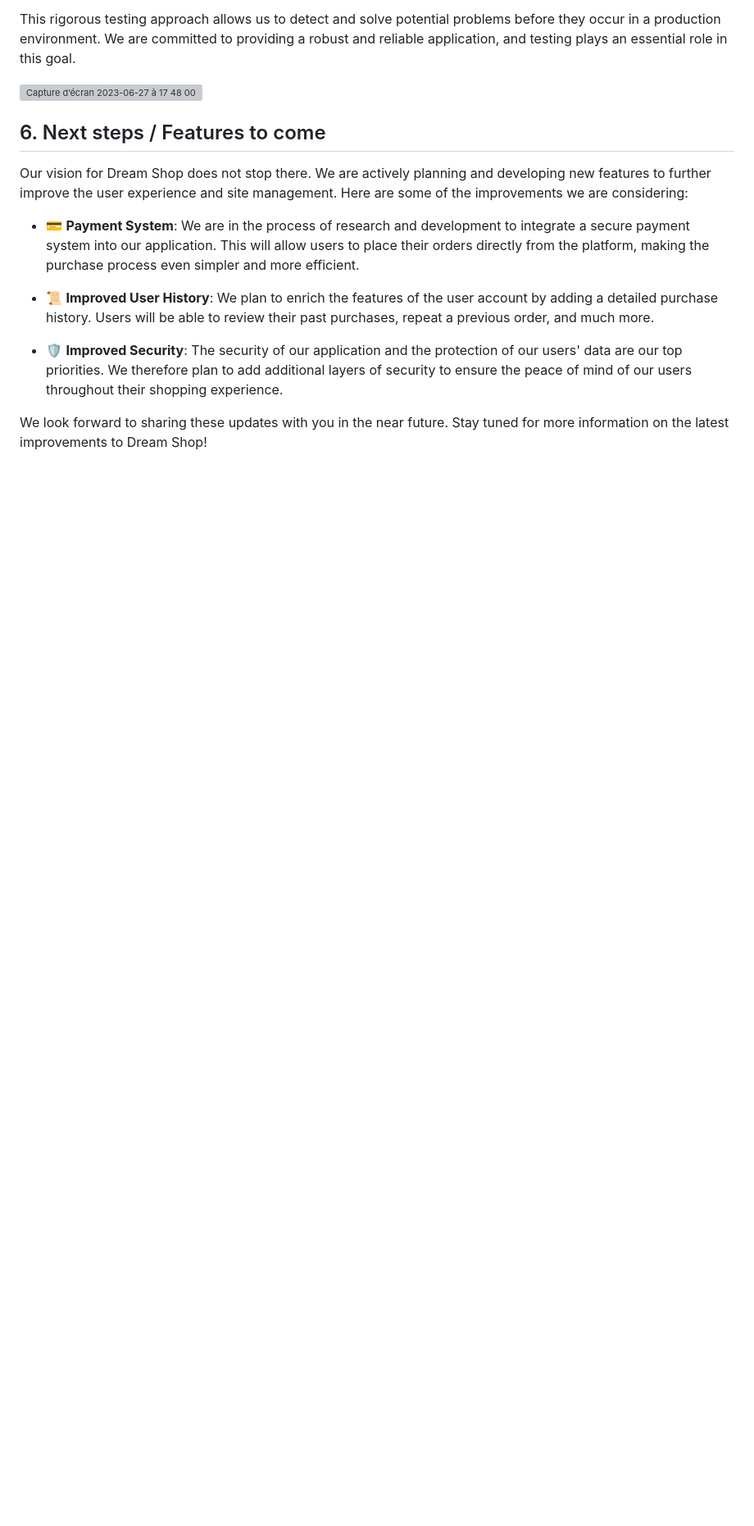
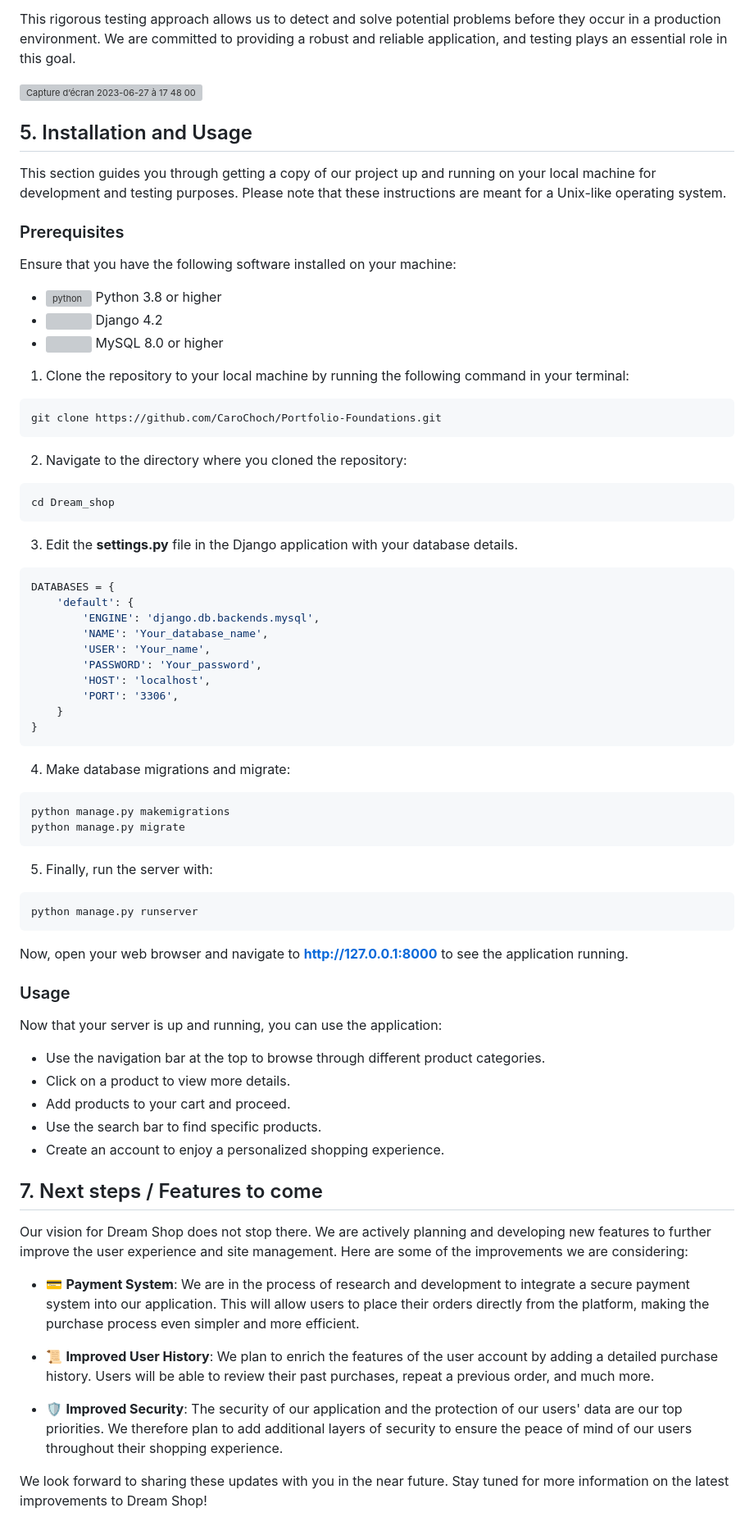
Before and after one commit to CaroChoch/Portfolio-Foundations, a Markdown page: README.md, the part around one of its changes. Shown at 82% size. GitHub-like rendering; blank space fills up the shorter version; grey boxes are pictures that could not be loaded.

````diff
--- a/README.md
+++ b/README.md
@@ -64,7 +64,71 @@ This rigorous testing approach allows us to detect and solve potential problems
 
 <img width="1708" alt="Capture d’écran 2023-06-27 à 17 48 00" src="https://github.com/CaroChoch/Portfolio-Foundations/assets/113856302/f175621a-f3bf-41cd-8b09-fd30d9522c99">
 
-## 6. Next steps / Features to come
+## 5. Installation and Usage
+
+This section guides you through getting a copy of our project up and running on your local machine for development and testing purposes. Please note that these instructions are meant for a Unix-like operating system.
+
+### Prerequisites
+Ensure that you have the following software installed on your machine:
+
+- <img src="https://raw.githubusercontent.com/devicons/devicon/master/icons/python/python-original.svg" alt="python" width="25" height="25"/> Python 3.8 or higher
+- <img src="https://www.svgrepo.com/show/373554/django.svg" width="25" height="25"> Django 4.2
+- <img src="https://raw.githubusercontent.com/devicons/devicon/master/icons/mysql/mysql-original.svg" width="25" height="25"> MySQL 8.0 or higher
+
+
+1. Clone the repository to your local machine by running the following command in your terminal:
+
+```bash
+git clone https://github.com/CaroChoch/Portfolio-Foundations.git
+```
+
+2. Navigate to the directory where you cloned the repository:
+
+```bash
+cd Dream_shop
+```
+
+3. Edit the **settings.py** file in the Django application with your database details.
+
+```mysql
+DATABASES = {
+    'default': {
+        'ENGINE': 'django.db.backends.mysql',
+        'NAME': 'Your_database_name',
+        'USER': 'Your_name',
+        'PASSWORD': 'Your_password',
+        'HOST': 'localhost',
+        'PORT': '3306',
+    }
+}
+```
+
+4. Make database migrations and migrate:
+
+```bash
+python manage.py makemigrations
+python manage.py migrate
+```
+
+5. Finally, run the server with:
+
+```bash
+python manage.py runserver
+```
+
+Now, open your web browser and navigate to **http://127.0.0.1:8000** to see the application running.
+
+### Usage
+
+Now that your server is up and running, you can use the application:
+
+- Use the navigation bar at the top to browse through different product categories.
+- Click on a product to view more details.
+- Add products to your cart and proceed.
+- Use the search bar to find specific products.
+- Create an account to enjoy a personalized shopping experience.
+
+## 7. Next steps / Features to come
 
 Our vision for Dream Shop does not stop there. We are actively planning and developing new features to further improve the user experience and site management. Here are some of the improvements we are considering:
 
````
Also changed, not shown: other parts of README.md (+1 -1 lines).
